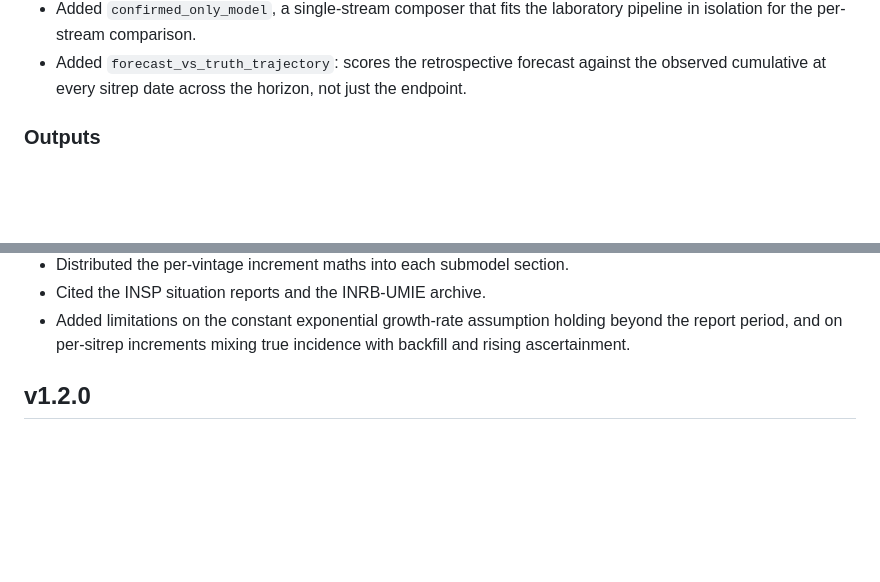
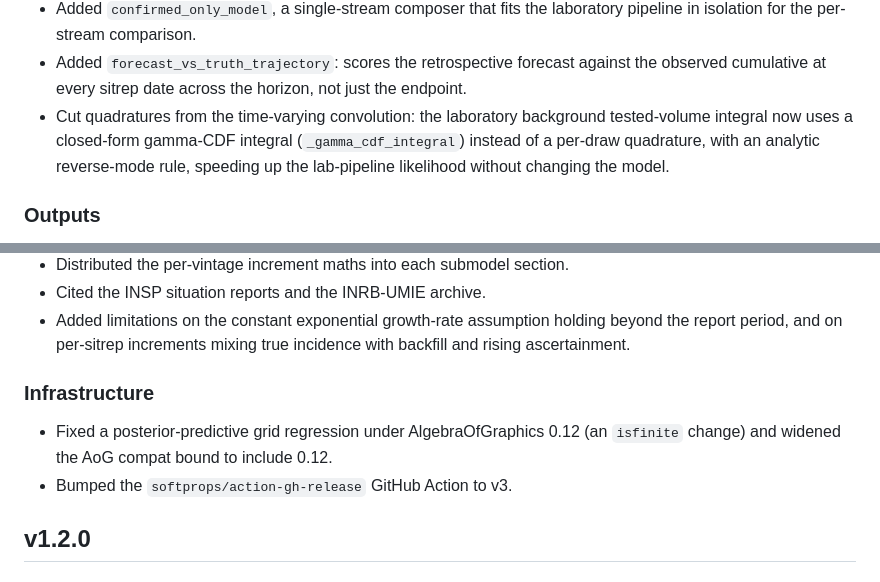
Before and after one commit to seabbs/BVDOutbreakSize, a Markdown page: docs/src/news.md, 2 parts joined by grey strips. Drawn GitHub-style; blank space fills up the shorter version.

Commit message:
docs(news): record quadrature perf and AoG 0.12 fix for v1.3.0

```diff
--- a/docs/src/news.md
+++ b/docs/src/news.md
@@ -66,6 +66,11 @@ each push to `main` also republishes the rendered analysis and the
 - Added `forecast_vs_truth_trajectory`: scores the retrospective forecast
   against the observed cumulative at every sitrep date across the horizon,
   not just the endpoint.
+- Cut quadratures from the time-varying convolution: the laboratory
+  background tested-volume integral now uses a closed-form gamma-CDF
+  integral (`_gamma_cdf_integral`) instead of a per-draw quadrature, with
+  an analytic reverse-mode rule, speeding up the lab-pipeline likelihood
+  without changing the model.
 
 ### Outputs
 
@@ -95,6 +100,13 @@ each push to `main` also republishes the rendered analysis and the
 - Added limitations on the constant exponential growth-rate assumption
   holding beyond the report period, and on per-sitrep increments mixing
   true incidence with backfill and rising ascertainment.
+
+### Infrastructure
+
+- Fixed a posterior-predictive grid regression under AlgebraOfGraphics
+  0.12 (an `isfinite` change) and widened the AoG compat bound to include
+  0.12.
+- Bumped the `softprops/action-gh-release` GitHub Action to v3.
 
 ## v1.2.0
 
```
